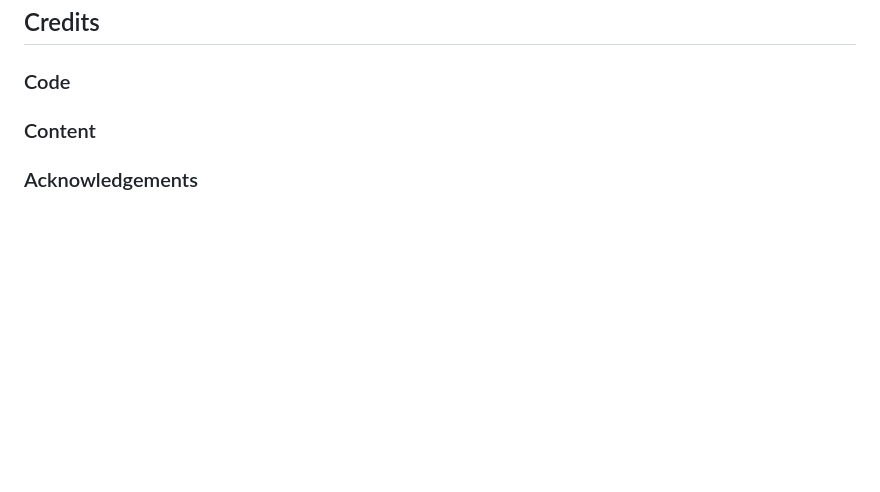
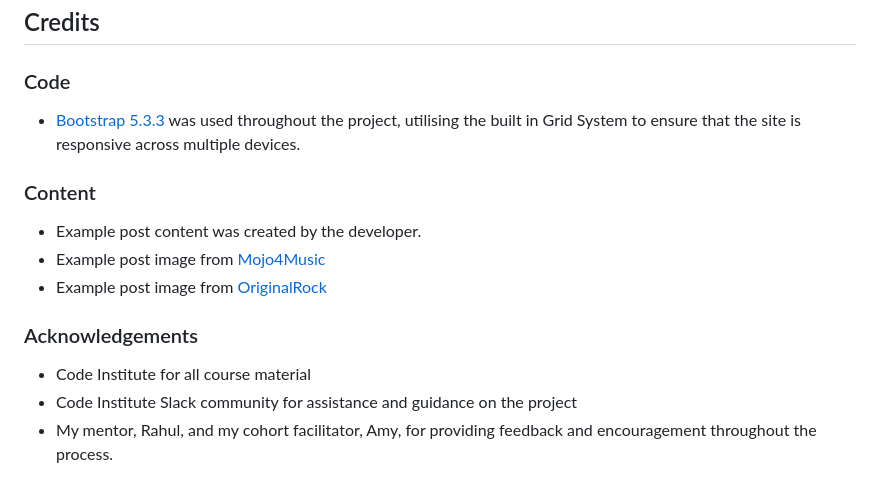
Before and after one commit to 99bjacko/milestone-project-3, a Markdown page: README.md, the part around the change. Rendered like a GitHub page; blank space fills up the shorter version.

Commit message:
Add credits section to README.md

```diff
--- a/README.md
+++ b/README.md
@@ -577,6 +577,16 @@ To connect the GitHub repository to the Heroku App:
 
 ### Code
 
+- [Bootstrap 5.3.3](https://getbootstrap.com/docs/5.0/getting-started/introduction/) was used throughout the project, utilising the built in Grid System to ensure that the site is responsive across multiple devices.
+
 ### Content
 
+- Example post content was created by the developer.
+- Example post image from [Mojo4Music](https://www.mojo4music.com/articles/stories/taylor-swift-live-review/)
+- Example post image from [OriginalRock](https://originalrock.net/2022/11/15/live-review-biffy-clyro-at-cardiff-motorpoint-arena/)
+
 ### Acknowledgements
+
+- Code Institute for all course material
+- Code Institute Slack community for assistance and guidance on the project
+- My mentor, Rahul, and my cohort facilitator, Amy, for providing feedback and encouragement throughout the process.
```
